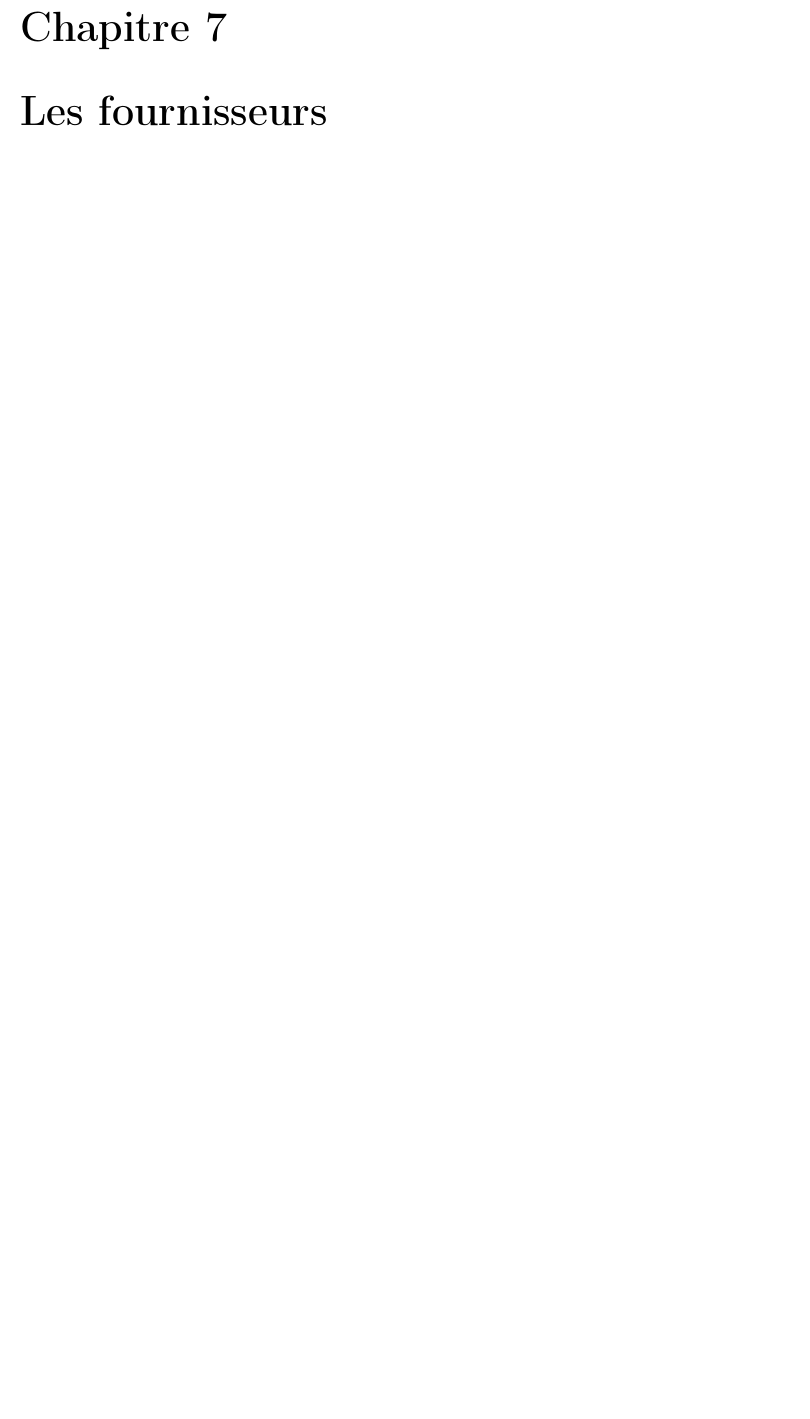
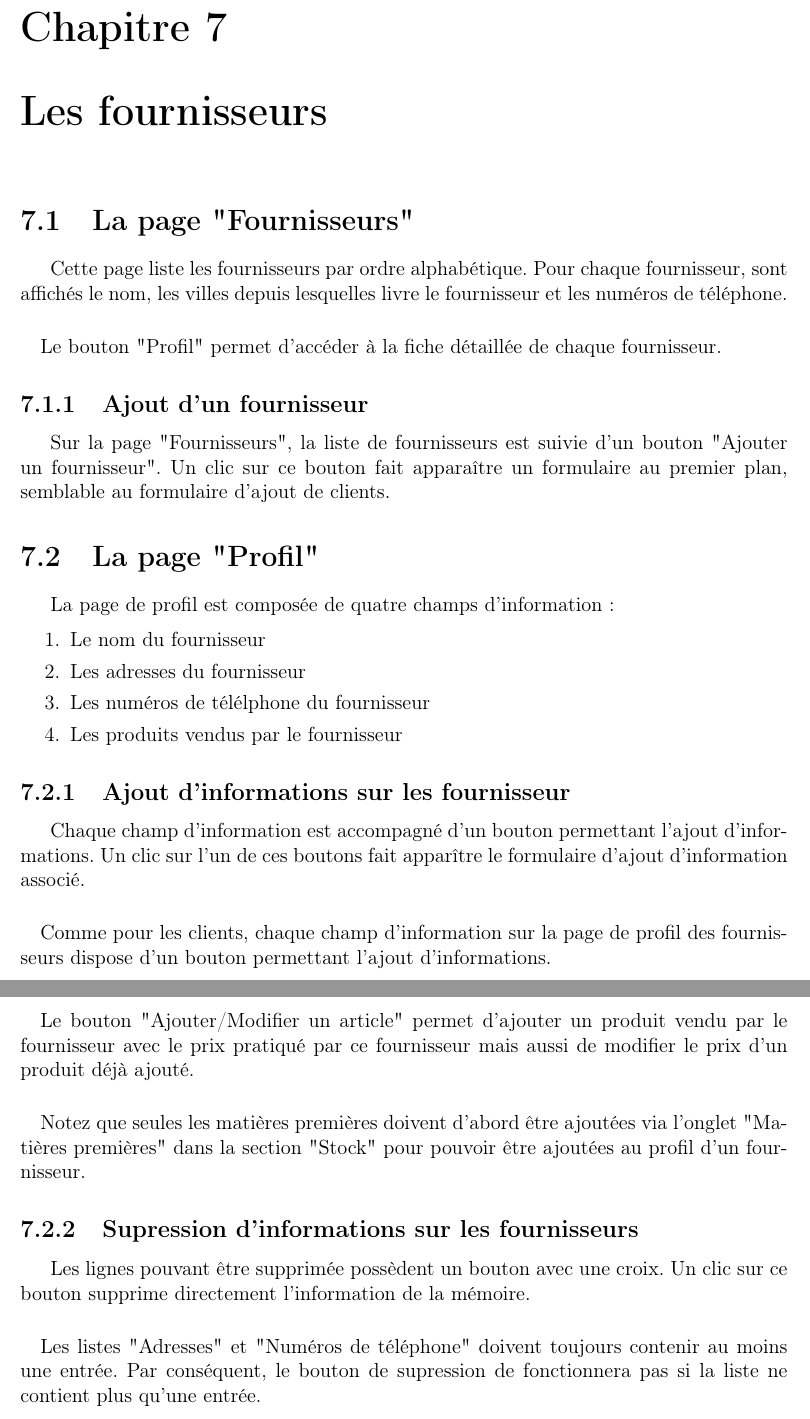
Before and after one commit to Clap404/BoulangerieManager, a LaTeX document (rapports/manuel_utilisateur/manuel_utilisateur.tex, which reads rapports/manuel_utilisateur/chapters/chapter7.tex): part of page 12 of 13 before the commit and two parts of pages 12 and 13 of 14 after it, the two joined at a grey line, cut so that both start at the same text, the shorter picture padded with empty space. Compiled offline with pdfLaTeX.

Commit message:
aide au remplissage + fournisseurs

```diff
--- a/rapports/manuel_utilisateur/chapters/chapter7.tex
+++ b/rapports/manuel_utilisateur/chapters/chapter7.tex
@@ -1 +1,54 @@
 \chapter{Les fournisseurs}
+
+\section{La page "Fournisseurs"}
+Cette page liste les fournisseurs par ordre alphabétique. Pour chaque fournisseur, sont
+affichés le nom, les villes depuis lesquelles livre le fournisseur et
+les numéros de téléphone.
+
+\paragraph{}
+Le bouton "Profil" permet d'accéder à la fiche détaillée de chaque fournisseur.
+
+\subsection{Ajout d'un fournisseur}
+Sur la page "Fournisseurs", la liste de fournisseurs est suivie d'un bouton
+"Ajouter un fournisseur". Un clic sur ce bouton fait apparaître un formulaire au
+premier plan, semblable au formulaire d'ajout de clients.
+
+\section{La page "Profil"}
+La page de profil est composée de quatre champs d'information :
+
+\begin{enumerate}
+  \item Le nom du fournisseur
+  \item Les adresses du fournisseur
+  \item Les numéros de télélphone du fournisseur
+  \item Les produits vendus par le fournisseur
+\end{enumerate}
+
+\subsection{Ajout d'informations sur les fournisseur}
+Chaque champ d'information est accompagné d'un bouton permettant l'ajout d'informations.
+Un clic sur l'un de ces boutons fait apparître le formulaire d'ajout
+d'information associé.
+
+\paragraph{}
+Comme pour les clients, chaque champ d'information sur la page de profil
+des fournisseurs dispose
+d'un bouton permettant l'ajout d'informations.
+
+\paragraph{}
+Le bouton "Ajouter/Modifier un article" permet d'ajouter un produit vendu par le
+fournisseur avec le prix pratiqué par ce fournisseur mais aussi de modifier le
+prix d'un produit déjà ajouté.
+
+\paragraph{}
+Notez que seules les matières premières doivent
+d'abord être ajoutées via l'onglet "Matières premières" dans la section "Stock"
+pour pouvoir être ajoutées au profil d'un fournisseur.
+
+\subsection{Supression d'informations sur les fournisseurs}
+Les lignes pouvant être supprimée possèdent
+un bouton avec une croix. Un clic sur ce bouton supprime directement
+l'information de la mémoire.
+
+\paragraph{}
+Les listes "Adresses" et "Numéros de téléphone" doivent toujours contenir au
+moins une entrée. Par conséquent, le bouton de supression de fonctionnera pas
+si la liste ne contient plus qu'une entrée.
```
Also changed, not shown: rapports/manuel_utilisateur/chapters/chapter6.tex (+12 -0 lines).
